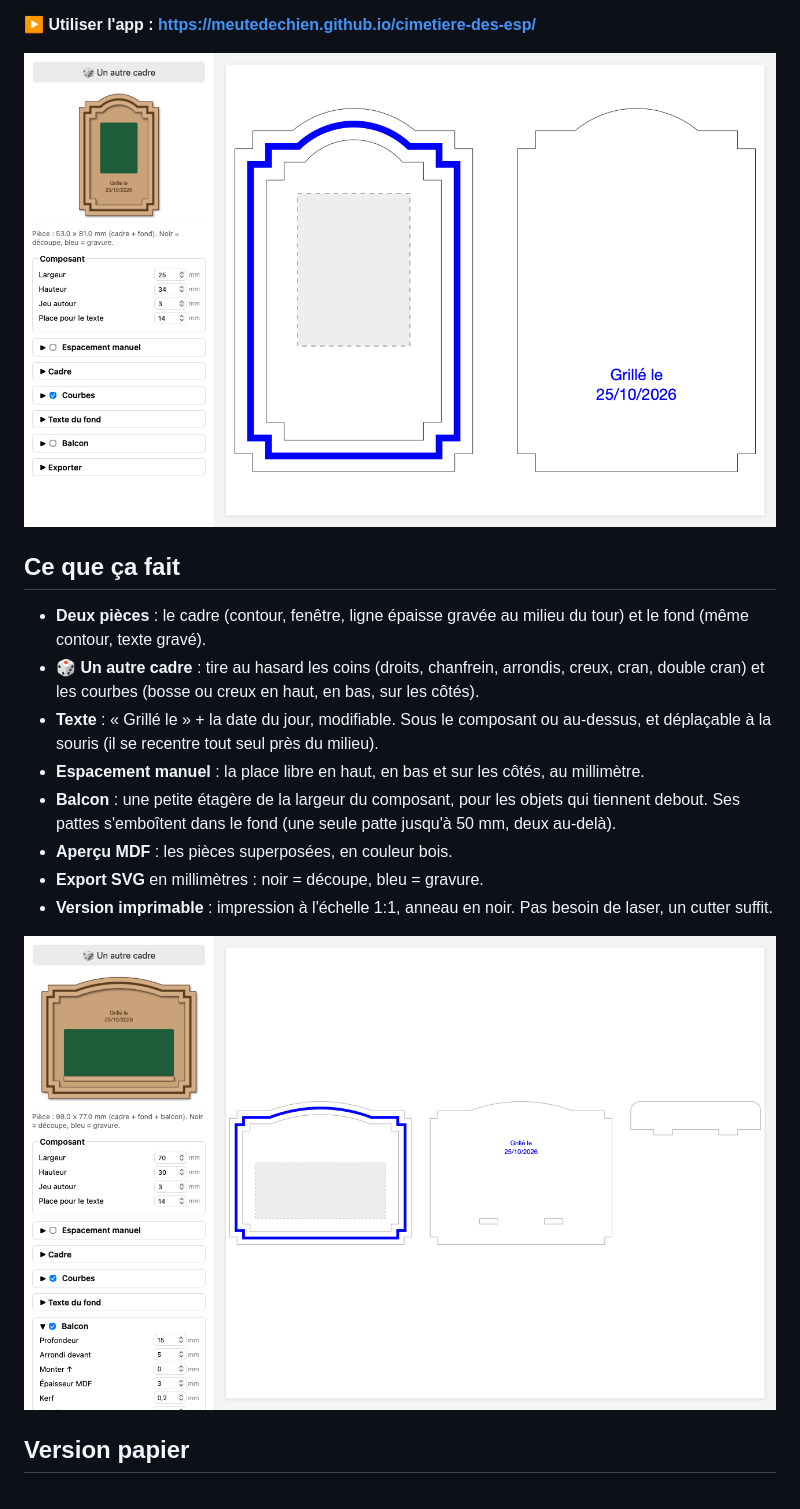
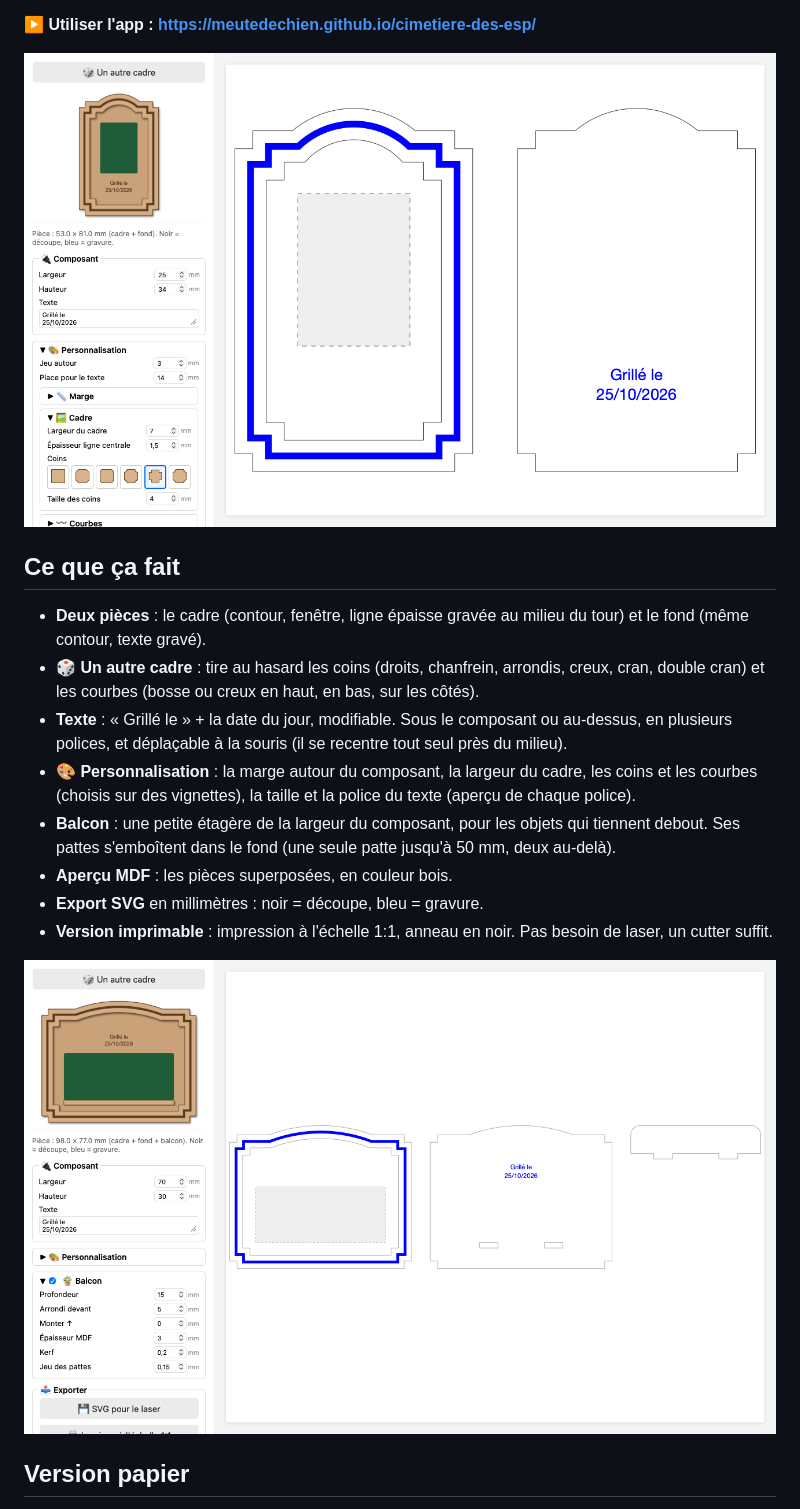
Before and after one commit to meutedechien/cimetiere-des-esp, a Markdown page: README.md, the part around the change. Rendered like a GitHub page; pictures changed too: images/appli.png, images/appli_balcon.png.

Commit message:
Nouvelle interface : Personnalisation, vignettes de coins et de courbes, polices, bornes des réglages, balcon gardé dans la fenêtre
Co-Authored-By: Claude Opus 5.5 <noreply@anthropic.com>

```diff
--- a/README.md
+++ b/README.md
@@ -18,8 +18,8 @@ Pas de graveuse laser ? Une imprimante et un cutter suffisent (voir [Version pap
 
 - **Deux pièces** : le cadre (contour, fenêtre, ligne épaisse gravée au milieu du tour) et le fond (même contour, texte gravé).
 - **🎲 Un autre cadre** : tire au hasard les coins (droits, chanfrein, arrondis, creux, cran, double cran) et les courbes (bosse ou creux en haut, en bas, sur les côtés).
-- **Texte** : « Grillé le » + la date du jour, modifiable. Sous le composant ou au-dessus, et déplaçable à la souris (il se recentre tout seul près du milieu).
-- **Espacement manuel** : la place libre en haut, en bas et sur les côtés, au millimètre.
+- **Texte** : « Grillé le » + la date du jour, modifiable. Sous le composant ou au-dessus, en plusieurs polices, et déplaçable à la souris (il se recentre tout seul près du milieu).
+- **🎨 Personnalisation** : la marge autour du composant, la largeur du cadre, les coins et les courbes (choisis sur des vignettes), la taille et la police du texte (aperçu de chaque police).
 - **Balcon** : une petite étagère de la largeur du composant, pour les objets qui tiennent debout. Ses pattes s'emboîtent dans le fond (une seule patte jusqu'à 50 mm, deux au-delà).
 - **Aperçu MDF** : les pièces superposées, en couleur bois.
 - **Export SVG** en millimètres : noir = découpe, bleu = gravure.
```
Also changed, not shown: 1 other file.
